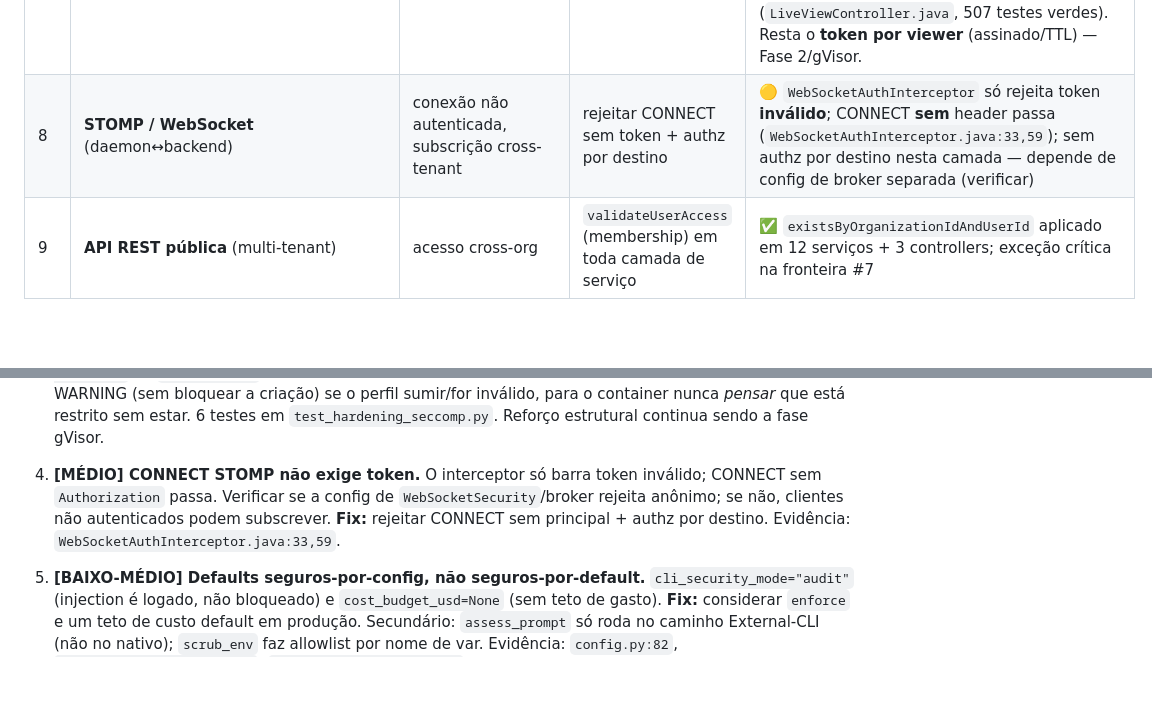
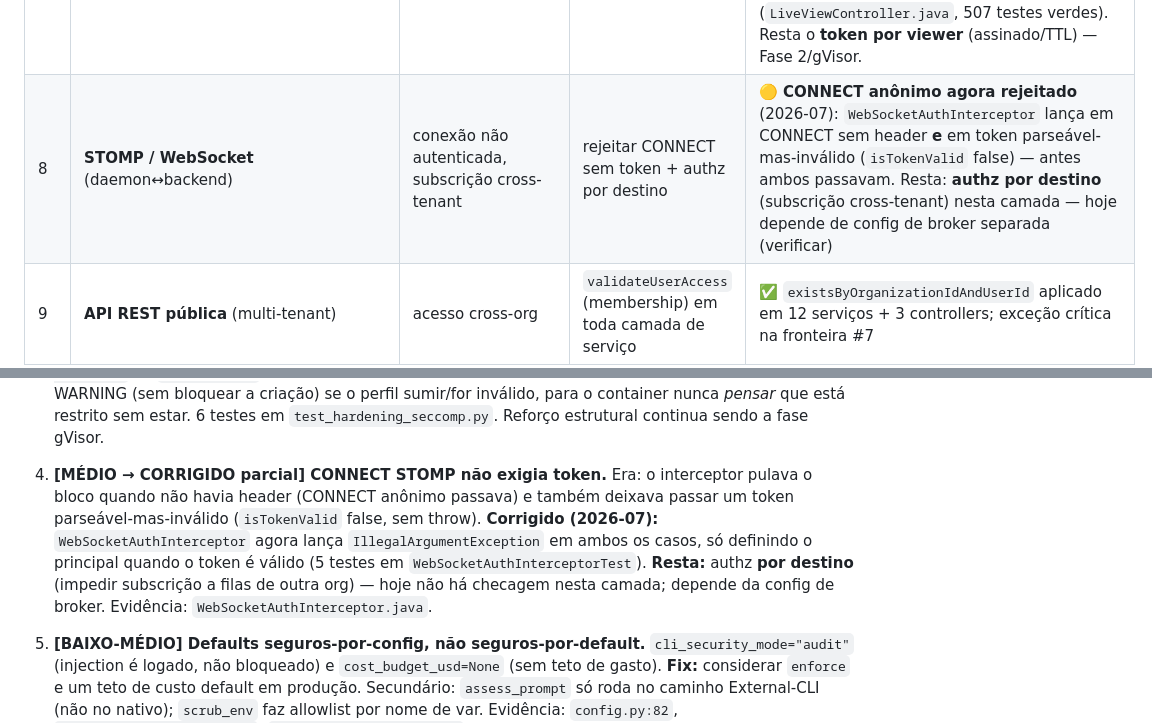
Before and after one commit to edsonmartins/squadx.dev, a Markdown page: documentos/THREAT-MODEL.md, 2 parts joined by grey strips. Drawn GitHub-style; blank space fills up the shorter version.

Commit message:
docs(security): mark threat-model #4 (anonymous STOMP CONNECT) as fixed
Note the interceptor now rejects both missing-header and invalid-token CONNECT;
remaining gap is per-destination authz for cross-tenant subscriptions.

Co-Authored-By: Claude Opus 4.8 (1M context) <noreply@anthropic.com>

```diff
--- a/documentos/THREAT-MODEL.md
+++ b/documentos/THREAT-MODEL.md
@@ -26,7 +26,7 @@ execução real / ausente.
 | 5 | **Artefatos internos da CLI** (`.claude/.codex/.omx/.aider/.opencode`) | poluição de commit / vazamento de histórico | filtrar antes do commit | ✅ `filter_internal_artifacts` (`agents/security.py:115-136`) aplicado em coleta e no commit (`external_cli_agent.py:236`, `nodes.py:766`) |
 | 6 | **Worktree / repo git** | escrita fora do escopo, colisão entre runs | isolamento por run + cleanup | ✅ worktree por agente `squadx/<task_id>/<agent>` + cleanup (`git/worktree.py`); 🟡 chaveado por `agent_name` (não run-id) → dois runs do mesmo agente colidem no path (`worktree.py:43`) |
 | 7 | **Live view VNC→WebRTC** | enumeração/hijack de stream entre tenants | token por sessão + escopo de org/host | 🟡 **corrigido o escopo de org** (2026-07): `/api/v1/live-view/supabase/**` agora resolve session→task→org e exige membership (`@AuthenticationPrincipal` + `TaskRepository`/`OrganizationMemberRepository`): reads filtram/404 sem vazar, by-task/create/end **403** p/ não-membro (`LiveViewController.java`, 507 testes verdes). Resta o **token por viewer** (assinado/TTL) — Fase 2/gVisor. |
-| 8 | **STOMP / WebSocket** (daemon↔backend) | conexão não autenticada, subscrição cross-tenant | rejeitar CONNECT sem token + authz por destino | 🟡 `WebSocketAuthInterceptor` só rejeita token **inválido**; CONNECT **sem** header passa (`WebSocketAuthInterceptor.java:33,59`); sem authz por destino nesta camada — depende de config de broker separada (verificar) |
+| 8 | **STOMP / WebSocket** (daemon↔backend) | conexão não autenticada, subscrição cross-tenant | rejeitar CONNECT sem token + authz por destino | 🟡 **CONNECT anônimo agora rejeitado** (2026-07): `WebSocketAuthInterceptor` lança em CONNECT sem header **e** em token parseável-mas-inválido (`isTokenValid` false) — antes ambos passavam. Resta: **authz por destino** (subscrição cross-tenant) nesta camada — hoje depende de config de broker separada (verificar) |
 | 9 | **API REST pública** (multi-tenant) | acesso cross-org | `validateUserAccess` (membership) em toda camada de serviço | ✅ `existsByOrganizationIdAndUserId` aplicado em 12 serviços + 3 controllers; exceção crítica na fronteira #7 |
 | 10 | **Admissão de run** (gatilhos duplicados/concorrentes) | replay, corrida, ação sem aprovação | idempotência + follow-up + gate humano | ✅ `RunAdmissionService.admit` (dedup/queue_follow_up/start) + gate de aprovação humana opt-in (`ApprovalService`, migração V35) |
 | 11 | **Custo / loop** | loop infinito, gasto ilimitado | teto de ciclos + teto de custo | 🟡 `max_cycles=3` (hard backstop) sempre ativo; `cost_budget_usd` **default None = sem teto** (`orchestrator/state.py:162`); custo é freio pós-subtask, não pré-empta subtask em curso |
@@ -74,10 +74,13 @@ Ordenados por severidade. Cada um é candidato a issue/fix; alguns são **regres
    container nunca *pensar* que está restrito sem estar. 6 testes em `test_hardening_seccomp.py`.
    Reforço estrutural continua sendo a fase gVisor.
 
-4. **[MÉDIO] CONNECT STOMP não exige token.** O interceptor só barra token inválido; CONNECT sem
-   `Authorization` passa. Verificar se a config de `WebSocketSecurity`/broker rejeita anônimo; se não,
-   clientes não autenticados podem subscrever. **Fix:** rejeitar CONNECT sem principal + authz por
-   destino. Evidência: `WebSocketAuthInterceptor.java:33,59`.
+4. **[MÉDIO → CORRIGIDO parcial] CONNECT STOMP não exigia token.** Era: o interceptor pulava o bloco
+   quando não havia header (CONNECT anônimo passava) e também deixava passar um token
+   parseável-mas-inválido (`isTokenValid` false, sem throw). **Corrigido (2026-07):**
+   `WebSocketAuthInterceptor` agora lança `IllegalArgumentException` em ambos os casos, só definindo o
+   principal quando o token é válido (5 testes em `WebSocketAuthInterceptorTest`). **Resta:** authz
+   **por destino** (impedir subscrição a filas de outra org) — hoje não há checagem nesta camada;
+   depende da config de broker. Evidência: `WebSocketAuthInterceptor.java`.
 
 5. **[BAIXO-MÉDIO] Defaults seguros-por-config, não seguros-por-default.** `cli_security_mode="audit"`
    (injection é logado, não bloqueado) e `cost_budget_usd=None` (sem teto de gasto). **Fix:** considerar
```
